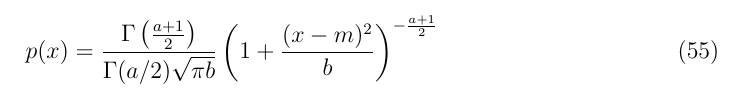
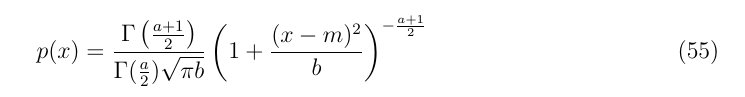
Before and after one commit to janmichaelcabrera/SDS383D, a LaTeX problem sheet (exercises/01/exercises_01.tex): part of page 5 of 5, cut so that both start at the same text. Compiled offline with pdfLaTeX.

Commit message:
minor formatting to problem f

```diff
--- a/exercises/01/exercises_01.tex
+++ b/exercises/01/exercises_01.tex
@@ -232,7 +232,7 @@
             \end{equation}
 
             \begin{equation}
-                  p(x) = \frac{\Gamma \left( \frac{a+1}{2}\right)}{\Gamma(a/2)\sqrt{\pi b}} \left (1 + \frac{(x-m)^2}{b}\right)^{-\frac{a+1}{2}}
+                  p(x) = \frac{\Gamma \left( \frac{a+1}{2}\right)}{\Gamma(\frac{a}{2})\sqrt{\pi b}} \left (1 + \frac{(x-m)^2}{b}\right)^{-\frac{a+1}{2}}
             \end{equation}
 
 
```
